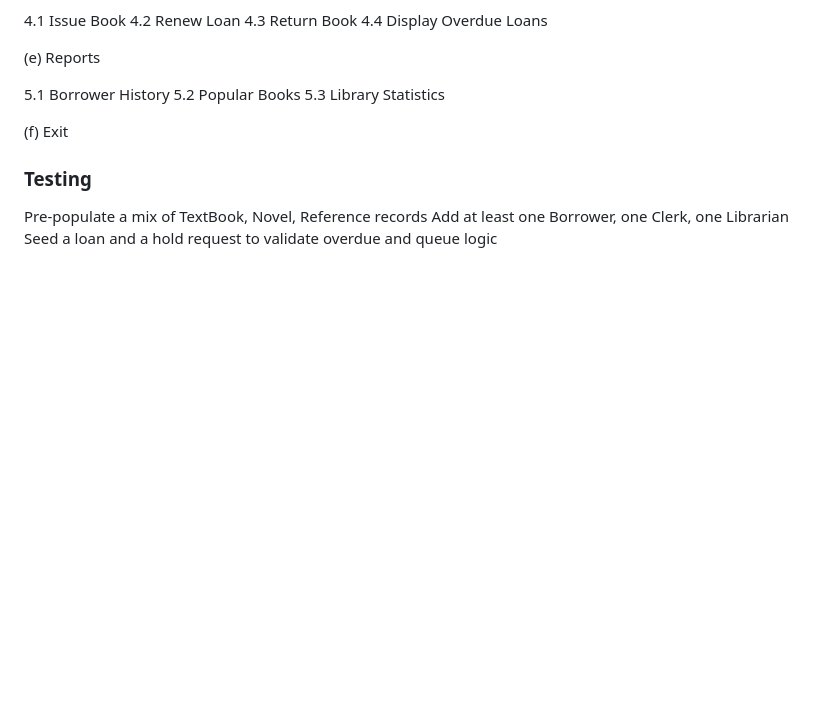
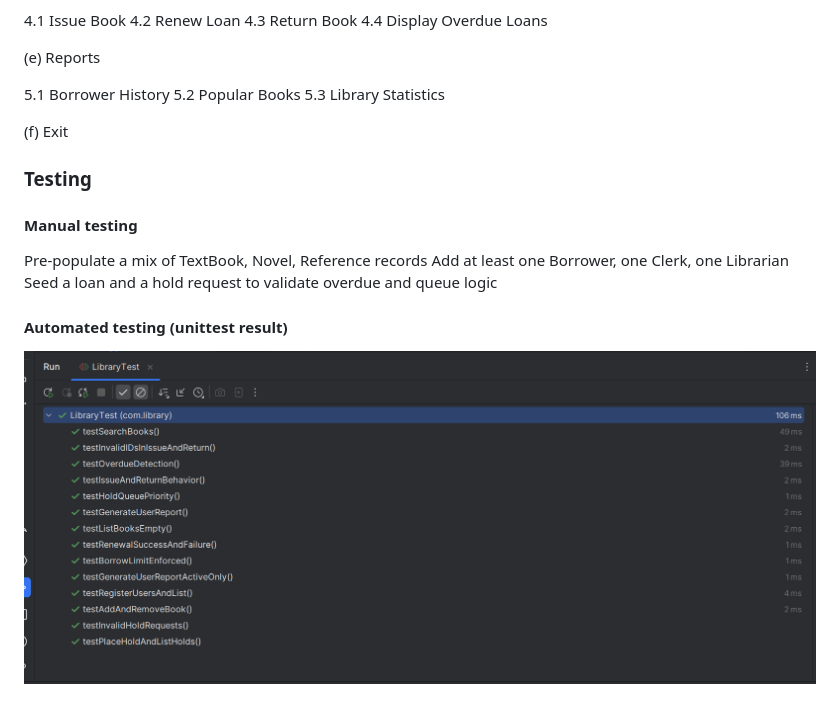
Before and after one commit to samuelandersoncodes/OSZ-IMT-LF5, a Markdown page: README.md, the part around the change. Rendered like a GitHub page; pictures changed too: doc/unittest-result.png (added); blank space fills up the shorter version.

Commit message:
docs: Add unittest result

```diff
--- a/README.md
+++ b/README.md
@@ -118,6 +118,10 @@ isOverdue(), calculateFine(), renew()
 
 ### Testing
 
+#### Manual testing
 Pre‑populate a mix of TextBook, Novel, Reference records
 Add at least one Borrower, one Clerk, one Librarian
 Seed a loan and a hold request to validate overdue and queue logic
+
+#### Automated testing (unittest result)
+![Diagram](doc/unittest-result.png)
```
